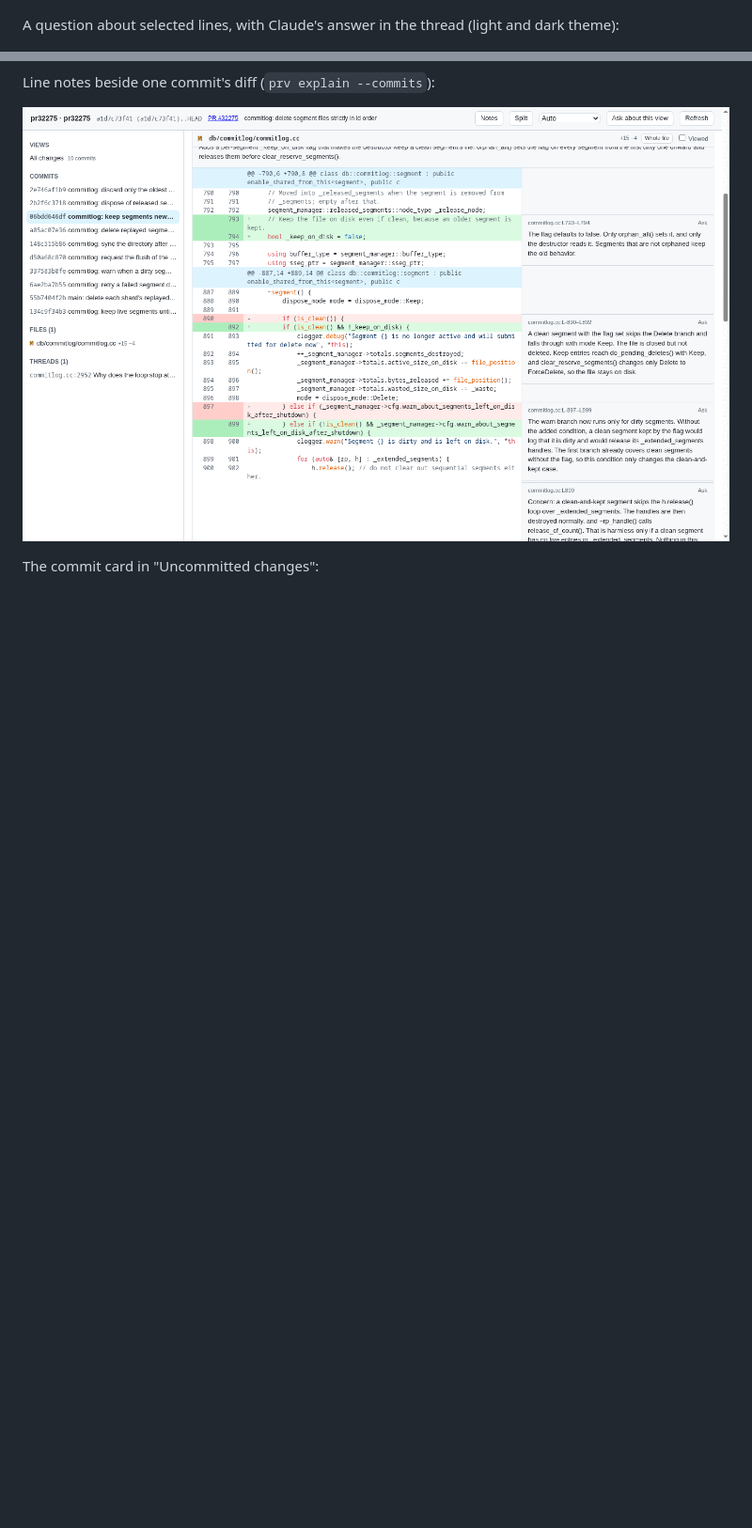
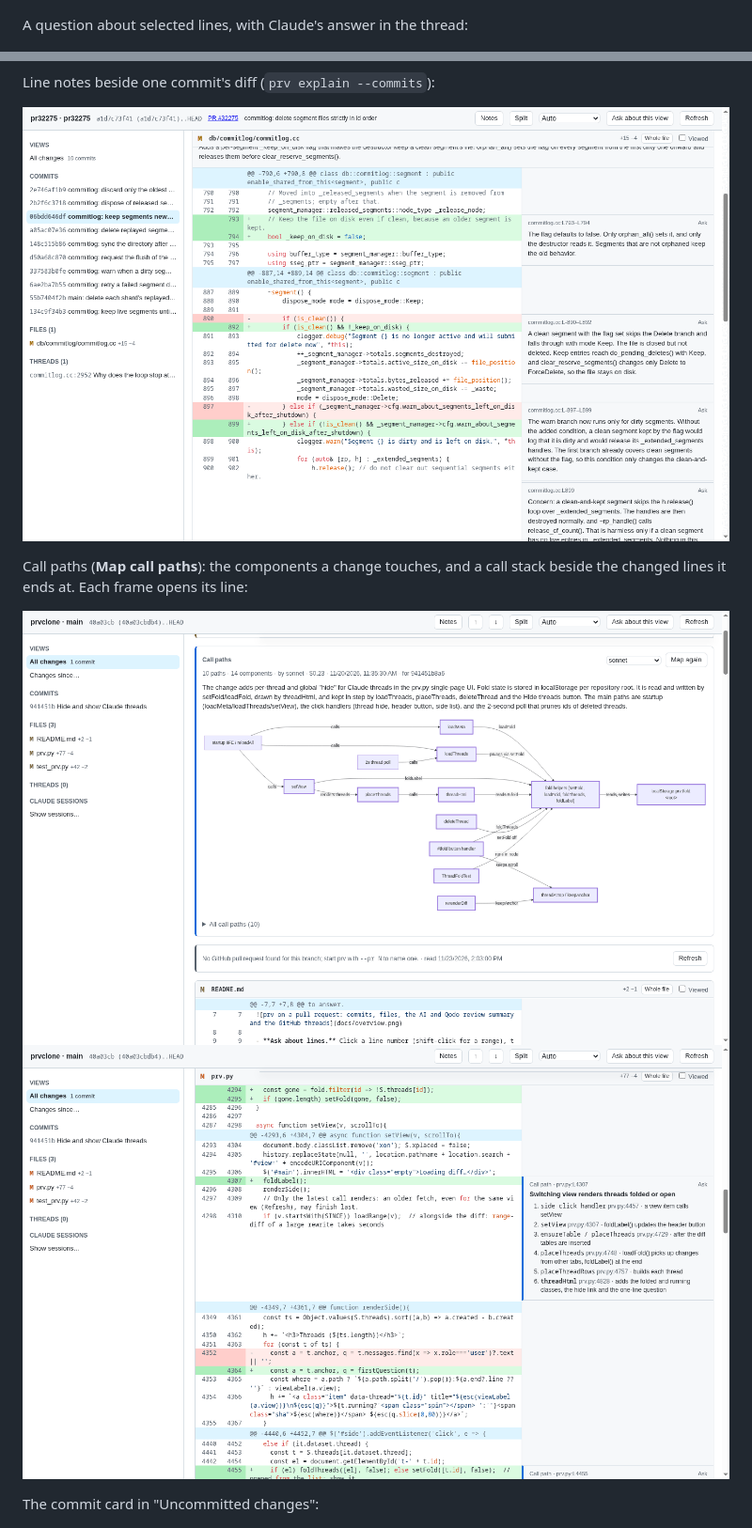
Before and after one commit to bitpathfinder/review_tool, a Markdown page: README.md, 2 parts joined by grey strips. Shown at 94% size. GitHub-like rendering; pictures changed too: docs/callpath-note.png (added), docs/callpaths.png (added); blank space fills up the shorter version.

```diff
--- a/README.md
+++ b/README.md
@@ -52,6 +52,6 @@ A finding from the AI review next to the lines it is about, and a GitHub review
 
 ![An AI review finding beside the diff](docs/finding.png)
 
-A question about selected lines, with Claude's answer in the thread (light and dark theme):
+A question about selected lines, with Claude's answer in the thread:
 
 ![A question about lines and Claude's answer](docs/question.png)
@@ -60,6 +59,12 @@ A question about selected lines, with Claude's answer in the thread (light and d
 Line notes beside one commit's diff (`prv explain --commits`):
 
 ![Notes next to the lines they explain](docs/line-notes.png)
+
+Call paths (**Map call paths**): the components a change touches, and a call stack beside the changed
+lines it ends at. Each frame opens its line:
+
+![The call paths card with its component diagram](docs/callpaths.png)
+![A call stack beside the changed lines it ends at](docs/callpath-note.png)
 
 The commit card in "Uncommitted changes":
 
```
Also changed, not shown: other parts of README.md (+33 -13 lines), docs/question-dark.png (deleted), 3 other files.
